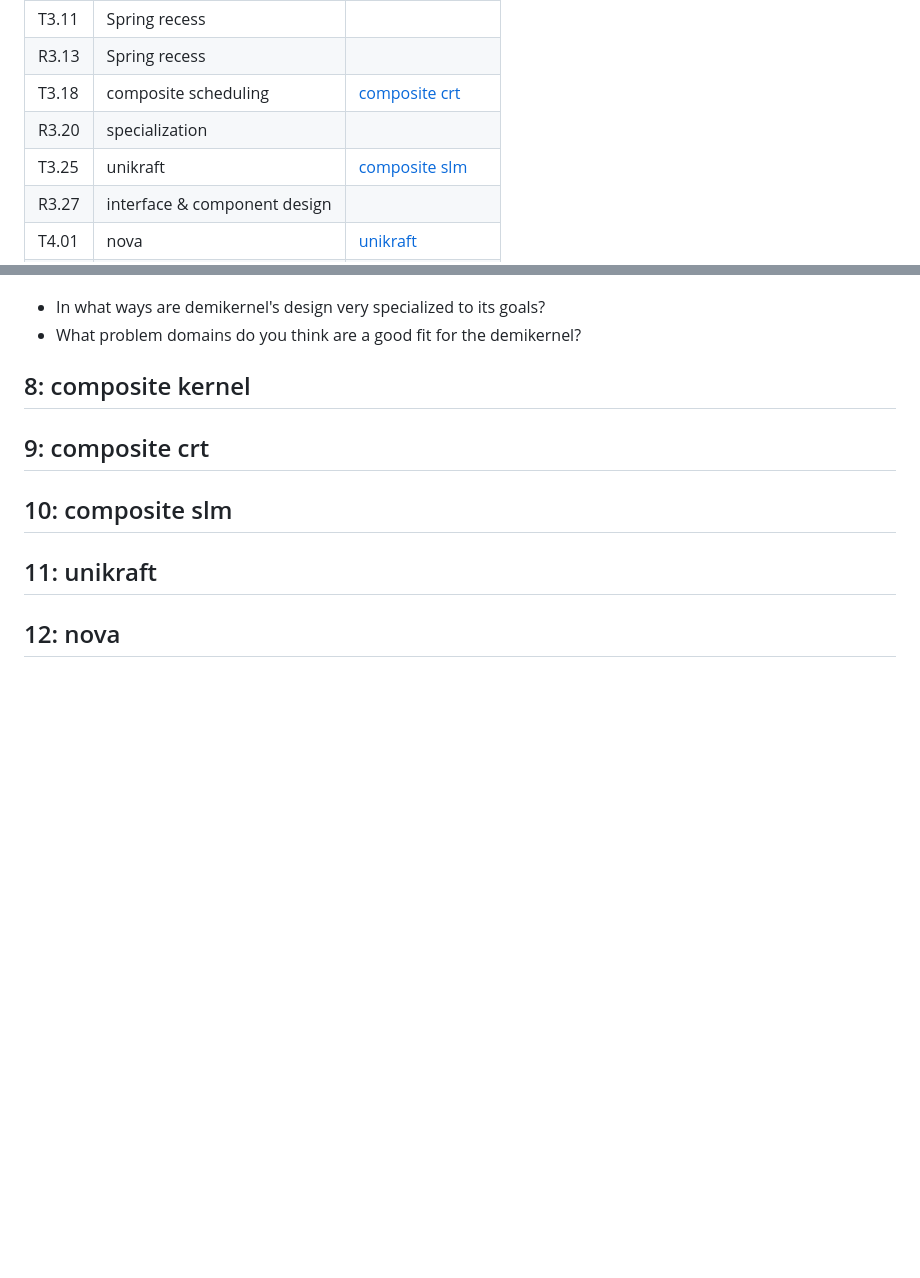
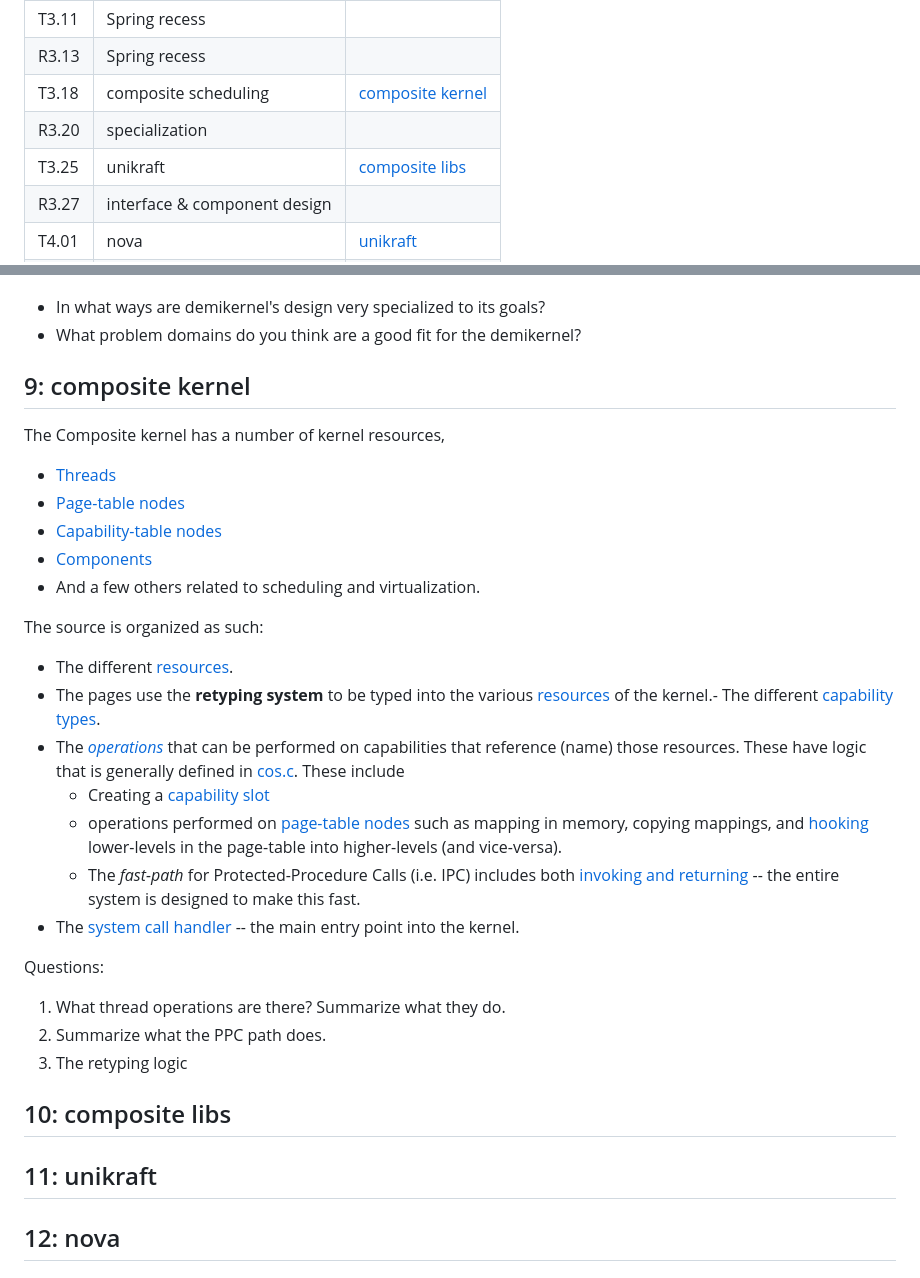
Before and after one commit to gwu-cs-advos/organization, a Markdown page: class.md, 2 parts joined by grey strips. GitHub-like rendering; blank space fills up the shorter version.

Commit message:
Update class.md
Composite kernel

```diff
--- a/class.md
+++ b/class.md
@@ -58,9 +58,9 @@ Please fill out the required form for deadlines by noon on the day of the deadli
 | R3.06 | interface design             | [UNIX Service](https://github.com/gwu-cs-advos/organization/blob/main/class.md#1-unix-service)         |
 | T3.11 | Spring recess                |                                                                                                        |
 | R3.13 | Spring recess                |                                                                                                        |
-| T3.18 | composite scheduling         | [composite crt](https://github.com/gwu-cs-advos/organization/blob/main/class.md#9-composite-crt)       |
+| T3.18 | composite scheduling         | [composite kernel](https://github.com/gwu-cs-advos/organization/blob/main/class.md#9-composite-kernel) |
 | R3.20 | specialization               |                                                                                                        |
-| T3.25 | unikraft                     | [composite slm](https://github.com/gwu-cs-advos/organization/blob/main/class.md#10-composite-slm)      |
+| T3.25 | unikraft                     | [composite libs](https://github.com/gwu-cs-advos/organization/blob/main/class.md#10-composite-libs)    |
 | R3.27 | interface & component design |                                                                                                        |
 | T4.01 | nova                         | [unikraft](https://github.com/gwu-cs-advos/organization/blob/main/class.md#11-unikraft)                |
 | R4.03 | interface & component design |                                                                                                        |
@@ -242,9 +242,31 @@ For discussion in class:
 - In what ways are demikernel's design very specialized to its goals?
 - What problem domains do you think are a good fit for the demikernel?
 
-## 8: composite kernel
-## 9: composite crt
-## 10: composite slm
+## 9: composite kernel
+
+The Composite kernel has a number of kernel resources,
+- [Threads](https://github.com/gwsystems/composite/blob/v4/src/kernel/include/thread.h#L97-L120)
+- [Page-table nodes](https://github.com/gwsystems/composite/blob/v4/src/kernel/include/chal_pgtbl.h#L11-L18)
+- [Capability-table nodes](https://github.com/gwsystems/composite/blob/v4/src/kernel/include/captbl.h#L10-L19)
+- [Components](https://github.com/gwsystems/composite/blob/v4/src/kernel/include/component.h#L6-L13)
+- And a few others related to scheduling and virtualization.
+
+The source is organized as such:
+- The different [resources](https://github.com/gwsystems/composite/blob/v4/src/components/lib/cos/cos_consts.h#L109-L129).
+- The pages use the **retyping system** to be typed into the various [resources](https://github.com/gwsystems/composite/blob/v4/src/kernel/resources.c) of the kernel.- The different [capability types](https://github.com/gwsystems/composite/blob/v4/src/components/lib/cos/cos_consts.h#L14-L35).
+- The [*operations*](https://github.com/gwsystems/composite/blob/v4/src/components/lib/cos/cos_consts.h#L53-L79) that can be performed on capabilities that reference (name) those resources. These have logic that is generally defined in [cos.c](https://github.com/gwsystems/composite/blob/v4/src/kernel/cos.c). These include
+  - Creating a [capability slot](https://github.com/gwsystems/composite/blob/v4/src/kernel/cos.c#L438-L459)
+  - operations performed on [page-table nodes](https://github.com/gwsystems/composite/blob/v4/src/kernel/cos.c#L522-L597) such as mapping in memory, copying mappings, and [hooking](https://github.com/gwsystems/composite/blob/v4/src/kernel/cos.c#L583-L593) lower-levels in the page-table into higher-levels (and vice-versa).
+  - The *fast-path* for Protected-Procedure Calls (i.e. IPC) includes both [invoking and returning](https://github.com/gwsystems/composite/blob/v4/src/kernel/include/ipc.h) -- the entire system is designed to make this fast.
+- The [system call handler](https://github.com/gwsystems/composite/blob/v4/src/kernel/cos.c#L745-L753) -- the main entry point into the kernel.
+
+Questions:
+
+1. What thread operations are there? Summarize what they do.
+2. Summarize what the PPC path does.
+3. The retyping logic
+
+## 10: composite libs
 ## 11: unikraft
 ## 12: nova
 ## 13: komodo
```
Also changed, not shown: other parts of class.md (+1 -1 lines).
